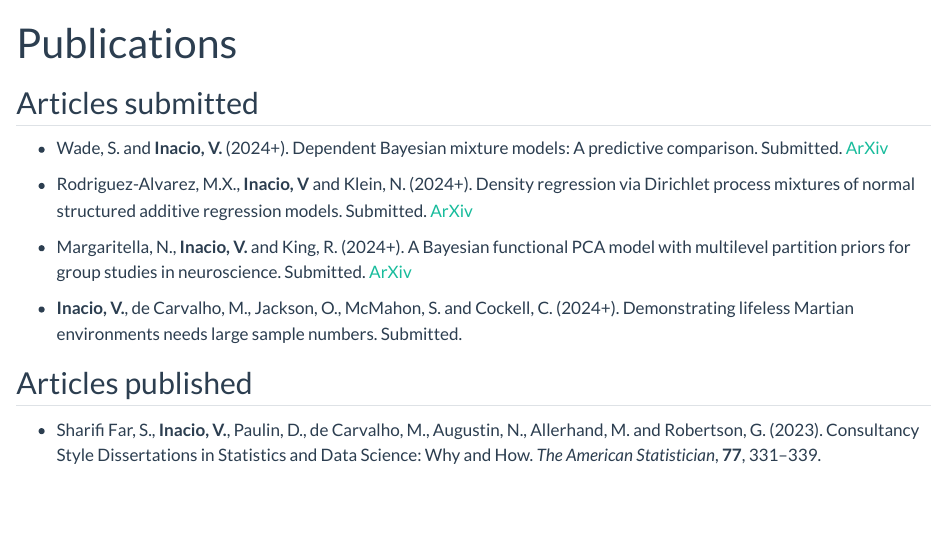
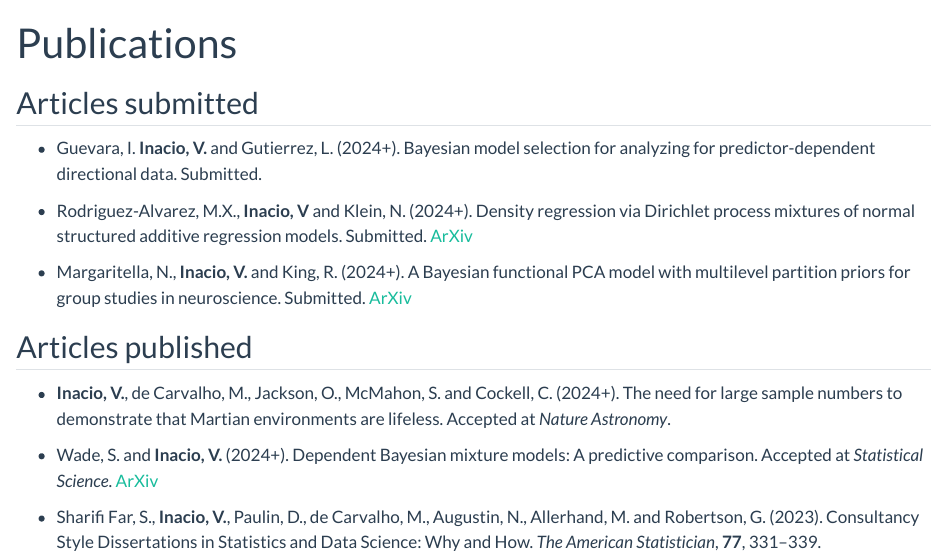
Before and after one commit to vandainacio/vandainacio.github.io, a Quarto document (publications.qmd): the page in a window 1100 px wide, from its top. Rendered offline with R 4.5, knitr and Pandoc in place of Quarto, with nearby package versions.

Commit message:
Add files via upload

```diff
--- a/publications.qmd
+++ b/publications.qmd
@@ -3,16 +3,16 @@ title: Publications
 ---
 
 ## Articles submitted
-
--   Wade, S. and **Inacio, V.** (2024+). Dependent Bayesian mixture models: A predictive comparison. Submitted. [ArXiv](https://arxiv.org/abs/2307.16298)
+- Guevara, I. **Inacio, V.** and Gutierrez, L. (2024+). Bayesian model selection for analyzing for predictor-dependent directional data. Submitted.
 
 -   Rodriguez-Alvarez, M.X., **Inacio, V** and Klein, N. (2024+). Density regression via Dirichlet process mixtures of normal structured additive regression models. Submitted. [ArXiv](https://arxiv.org/abs/2401.03881)
 
 -   Margaritella, N., **Inacio, V.** and King, R. (2024+). A Bayesian functional PCA model with multilevel partition priors for group studies in neuroscience. Submitted. [ArXiv](https://arxiv.org/abs/2312.16739)
 
--   **Inacio, V.**, de Carvalho, M., Jackson, O., McMahon, S. and Cockell, C. (2024+). Demonstrating lifeless Martian environments needs large sample numbers. Submitted.
+## Articles published
+-   **Inacio, V.**, de Carvalho, M., Jackson, O., McMahon, S. and Cockell, C. (2024+). The need for large sample numbers to demonstrate that Martian environments are lifeless. Accepted at *Nature Astronomy*.
 
-## Articles published
+-  Wade, S. and **Inacio, V.** (2024+). Dependent Bayesian mixture models: A predictive comparison. Accepted at *Statistical Science*. [ArXiv](https://arxiv.org/abs/2307.16298)
 
 -   Sharifi Far, S., **Inacio, V.**, Paulin, D., de Carvalho, M., Augustin, N., Allerhand, M. and Robertson, G. (2023). Consultancy Style Dissertations in Statistics and Data Science: Why and How. *The American Statistician*, **77**, 331--339. [\[Link\]](https://doi.org/10.1080/00031305.2022.2163689)
 
```
Also changed, not shown: software.qmd (+2 -2 lines), teaching.qmd (+1 -1 lines), docs/search.json, files/vanda_photo.jpeg, 14 other files.
